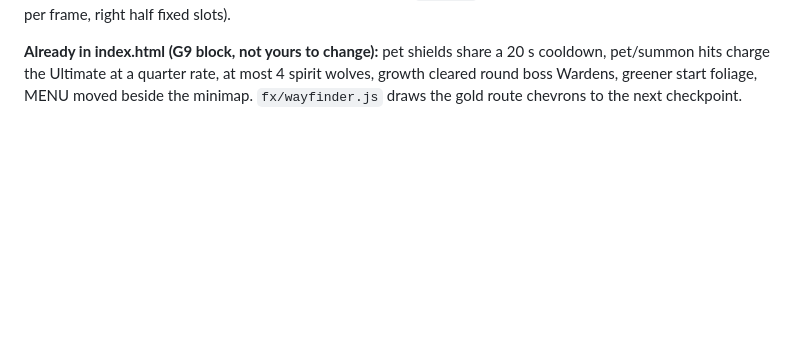
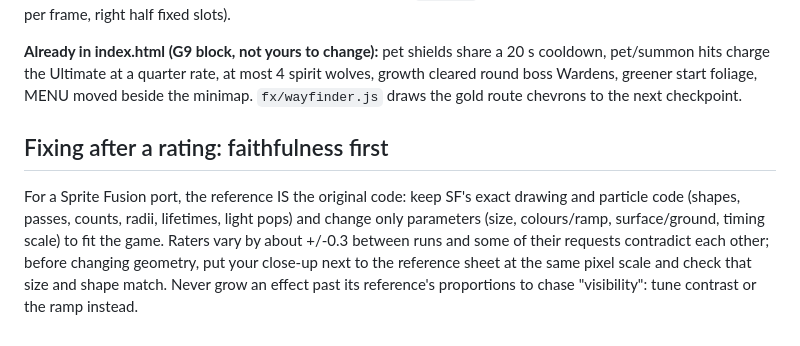
Before and after one commit to Toltecs101/embervale, a Markdown page: tools/vfx/GUIDE.md, the part around the change. Rendered like a GitHub page; blank space fills up the shorter version.

Commit message:
VFX guide: keep ports faithful to the Sprite Fusion source when fixing after a rating
Co-Authored-By: Claude Opus 5.5 <noreply@anthropic.com>
Claude-Session: https://claude.ai/code/session_01TJCHs6MNRM2bRruqGqHLbq

```diff
--- a/tools/vfx/GUIDE.md
+++ b/tools/vfx/GUIDE.md
@@ -183,3 +183,10 @@ every Nth frame from a fixed texture slot; `nolight`; the texture is 2048x1024 (
 **Already in index.html (G9 block, not yours to change):** pet shields share a 20 s cooldown, pet/summon hits charge the Ultimate at a
 quarter rate, at most 4 spirit wolves, growth cleared round boss Wardens, greener start foliage, MENU moved beside the minimap.
 `fx/wayfinder.js` draws the gold route chevrons to the next checkpoint.
+
+## Fixing after a rating: faithfulness first
+For a Sprite Fusion port, the reference IS the original code: keep SF's exact drawing and particle code (shapes, passes, counts, radii,
+lifetimes, light pops) and change only parameters (size, colours/ramp, surface/ground, timing scale) to fit the game. Raters vary by
+about +/-0.3 between runs and some of their requests contradict each other; before changing geometry, put your close-up next to the
+reference sheet at the same pixel scale and check that size and shape match. Never grow an effect past its reference's proportions to
+chase "visibility": tune contrast or the ramp instead.
```
